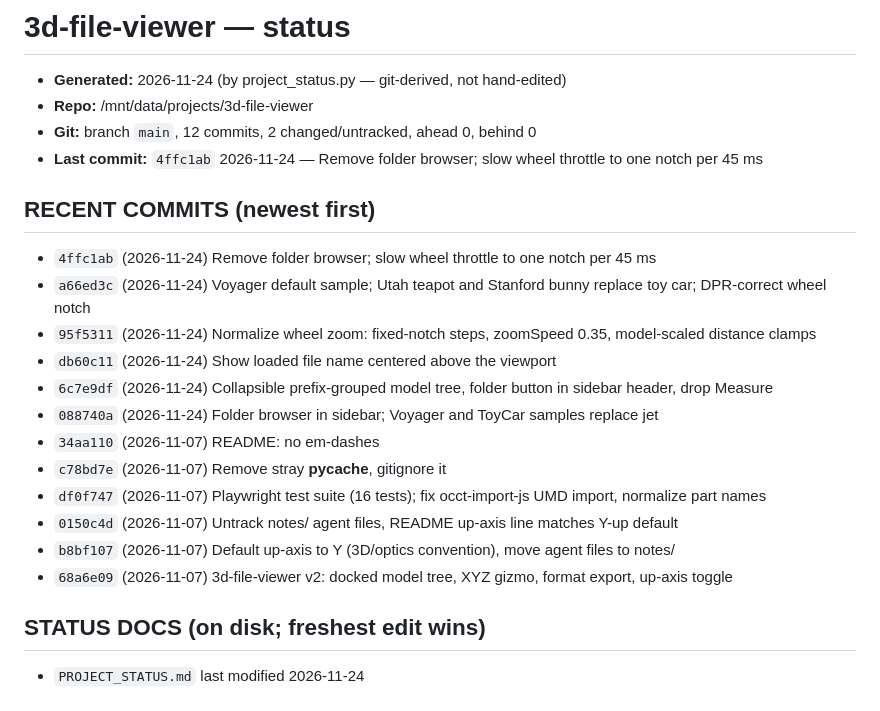
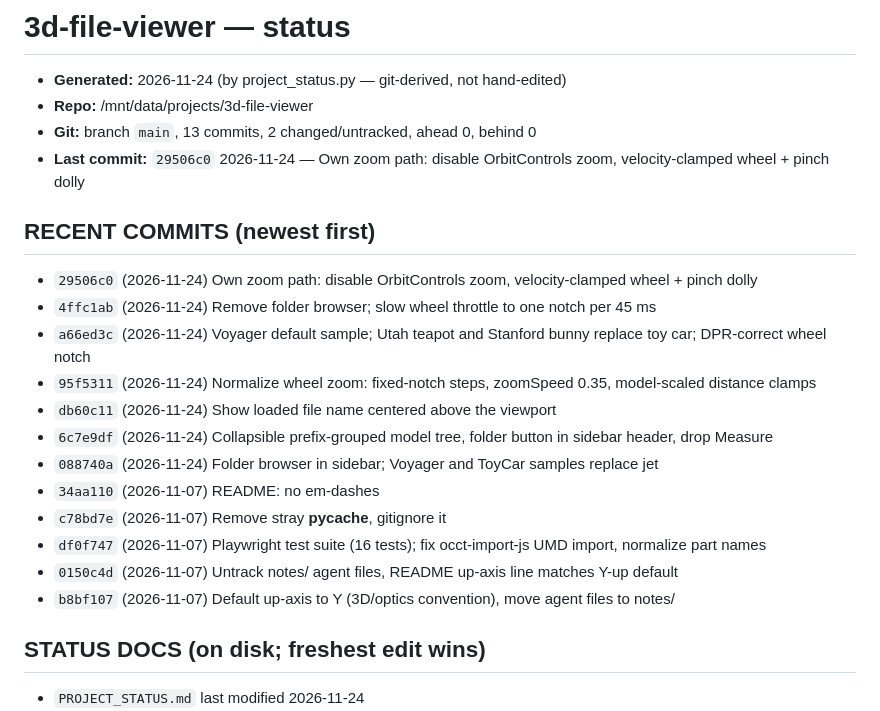
Before and after one commit to jfblanchard/3d-file-viewer, a Markdown page: PROJECT_STATUS.md, the part around the change. GitHub-like rendering.

```diff
--- a/PROJECT_STATUS.md
+++ b/PROJECT_STATUS.md
@@ -2,11 +2,12 @@
 
 - **Generated:** 2026-11-24 (by project_status.py — git-derived, not hand-edited)
 - **Repo:** /mnt/data/projects/3d-file-viewer
-- **Git:** branch `main`, 12 commits, 2 changed/untracked, ahead 0, behind 0
-- **Last commit:** `4ffc1ab` 2026-11-24 — Remove folder browser; slow wheel throttle to one notch per 45 ms
+- **Git:** branch `main`, 13 commits, 2 changed/untracked, ahead 0, behind 0
+- **Last commit:** `29506c0` 2026-11-24 — Own zoom path: disable OrbitControls zoom, velocity-clamped wheel + pinch dolly
 
 ## RECENT COMMITS (newest first)
 
+- `29506c0` (2026-11-24) Own zoom path: disable OrbitControls zoom, velocity-clamped wheel + pinch dolly
 - `4ffc1ab` (2026-11-24) Remove folder browser; slow wheel throttle to one notch per 45 ms
 - `a66ed3c` (2026-11-24) Voyager default sample; Utah teapot and Stanford bunny replace toy car; DPR-correct wheel notch
 - `95f5311` (2026-11-24) Normalize wheel zoom: fixed-notch steps, zoomSpeed 0.35, model-scaled distance clamps
@@ -18,7 +19,6 @@
 - `df0f747` (2026-11-07) Playwright test suite (16 tests); fix occt-import-js UMD import, normalize part names
 - `0150c4d` (2026-11-07) Untrack notes/ agent files, README up-axis line matches Y-up default
 - `b8bf107` (2026-11-07) Default up-axis to Y (3D/optics convention), move agent files to notes/
-- `68a6e09` (2026-11-07) 3d-file-viewer v2: docked model tree, XYZ gizmo, format export, up-axis toggle
 
 ## STATUS DOCS (on disk; freshest edit wins)
 
```
Also changed, not shown: README.md (+37 -7 lines), docs/screenshot.png (added).
